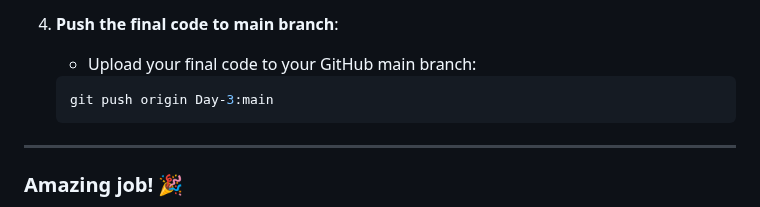
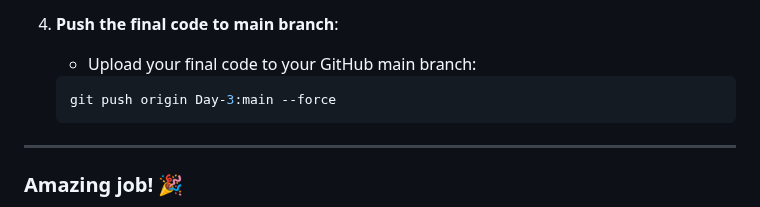
Before and after one commit to Teckas-Technologies/jobreadydevs-30days-challenge, a Markdown page: Readme.md, the part around the change. Drawn GitHub-style.

````diff
--- a/Readme.md
+++ b/Readme.md
@@ -440,7 +440,7 @@ Follow these steps to save your progress:
 4. **Push the final code to main branch**:
     - Upload your final code to your GitHub main branch:
     ```bash
-    git push origin Day-3:main
+    git push origin Day-3:main --force
     ```
 
 ---
````
